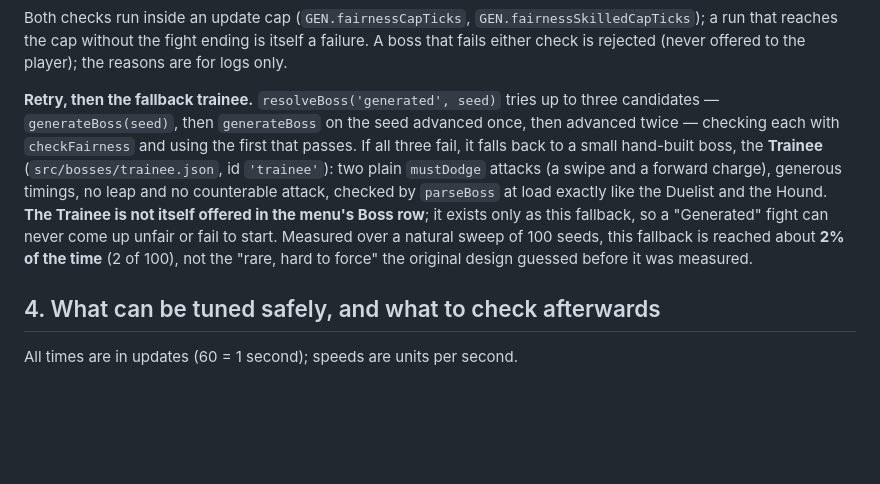
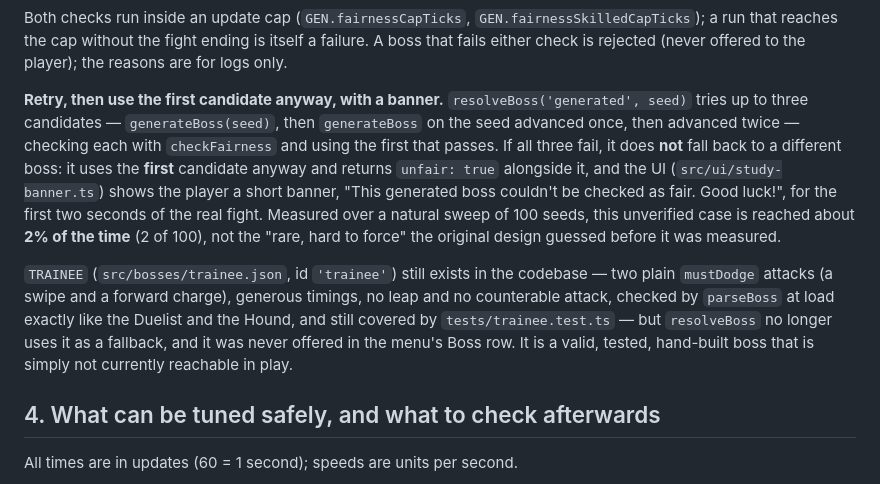
Before and after one commit to jlunesc/games_dev, a Markdown page: docs/bosses.md, the part around the change. GitHub-like rendering; blank space fills up the shorter version.

```diff
--- a/docs/bosses.md
+++ b/docs/bosses.md
@@ -255,7 +255,9 @@ The mix is `bite` 3, `rush` 2, `slip` 2, `pounce` 3; a chain of two follows an a
 
 Both checks run inside an update cap (`GEN.fairnessCapTicks`, `GEN.fairnessSkilledCapTicks`); a run that reaches the cap without the fight ending is itself a failure. A boss that fails either check is rejected (never offered to the player); the reasons are for logs only.
 
-**Retry, then the fallback trainee.** `resolveBoss('generated', seed)` tries up to three candidates — `generateBoss(seed)`, then `generateBoss` on the seed advanced once, then advanced twice — checking each with `checkFairness` and using the first that passes. If all three fail, it falls back to a small hand-built boss, the **Trainee** (`src/bosses/trainee.json`, id `'trainee'`): two plain `mustDodge` attacks (a swipe and a forward charge), generous timings, no leap and no counterable attack, checked by `parseBoss` at load exactly like the Duelist and the Hound. **The Trainee is not itself offered in the menu's Boss row**; it exists only as this fallback, so a "Generated" fight can never come up unfair or fail to start. Measured over a natural sweep of 100 seeds, this fallback is reached about **2% of the time** (2 of 100), not the "rare, hard to force" the original design guessed before it was measured.
+**Retry, then use the first candidate anyway, with a banner.** `resolveBoss('generated', seed)` tries up to three candidates — `generateBoss(seed)`, then `generateBoss` on the seed advanced once, then advanced twice — checking each with `checkFairness` and using the first that passes. If all three fail, it does **not** fall back to a different boss: it uses the **first** candidate anyway and returns `unfair: true` alongside it, and the UI (`src/ui/study-banner.ts`) shows the player a short banner, "This generated boss couldn't be checked as fair. Good luck!", for the first two seconds of the real fight. Measured over a natural sweep of 100 seeds, this unverified case is reached about **2% of the time** (2 of 100), not the "rare, hard to force" the original design guessed before it was measured.
+
+`TRAINEE` (`src/bosses/trainee.json`, id `'trainee'`) still exists in the codebase — two plain `mustDodge` attacks (a swipe and a forward charge), generous timings, no leap and no counterable attack, checked by `parseBoss` at load exactly like the Duelist and the Hound, and still covered by `tests/trainee.test.ts` — but `resolveBoss` no longer uses it as a fallback, and it was never offered in the menu's Boss row. It is a valid, tested, hand-built boss that is simply not currently reachable in play.
 
 ## 4. What can be tuned safely, and what to check afterwards
 
```
Also changed, not shown: docs/SPEC.md (+2 -2 lines), docs/phone-testing.md (+1 -1 lines).
